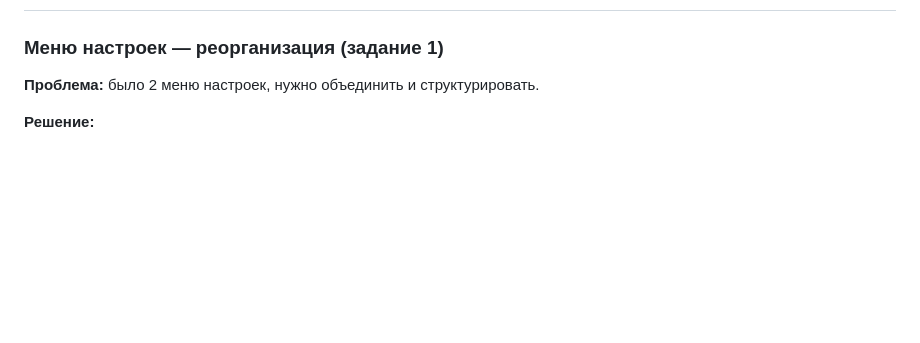
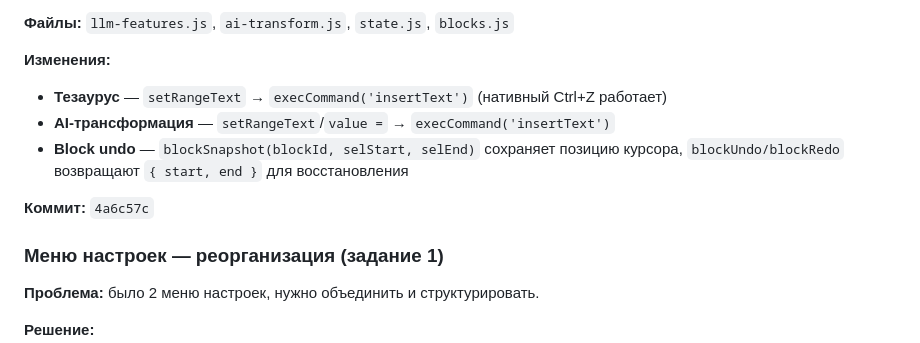
Before and after one commit to VVSh-st/paste-copy, a Markdown page: HANDOFF.md, the part around one of its changes. Rendered like a GitHub page; blank space fills up the shorter version.

Commit message:
docs: обновление HANDOFF.md — шаблоны, тосты, поиск toggle, undo, textformat

```diff
--- a/HANDOFF.md
+++ b/HANDOFF.md
@@ -4,3 +70,11 @@
+**Файлы:** `llm-features.js`, `ai-transform.js`, `state.js`, `blocks.js`
+
+**Изменения:**
+- **Тезаурус** — `setRangeText` → `execCommand('insertText')` (нативный Ctrl+Z работает)
+- **AI-трансформация** — `setRangeText`/`value =` → `execCommand('insertText')`
+- **Block undo** — `blockSnapshot(blockId, selStart, selEnd)` сохраняет позицию курсора, `blockUndo/blockRedo` возвращают `{ start, end }` для восстановления
+
+**Коммит:** `4a6c57c`
 
 ### Меню настроек — реорганизация (задание 1)
 
```
Also changed, not shown: other parts of HANDOFF.md (+66 -0 lines).
